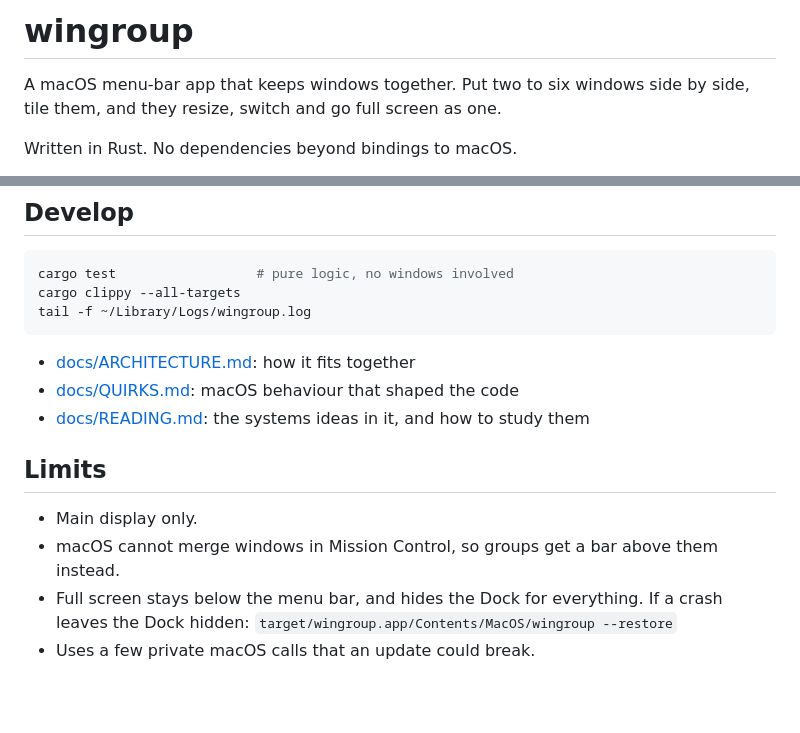
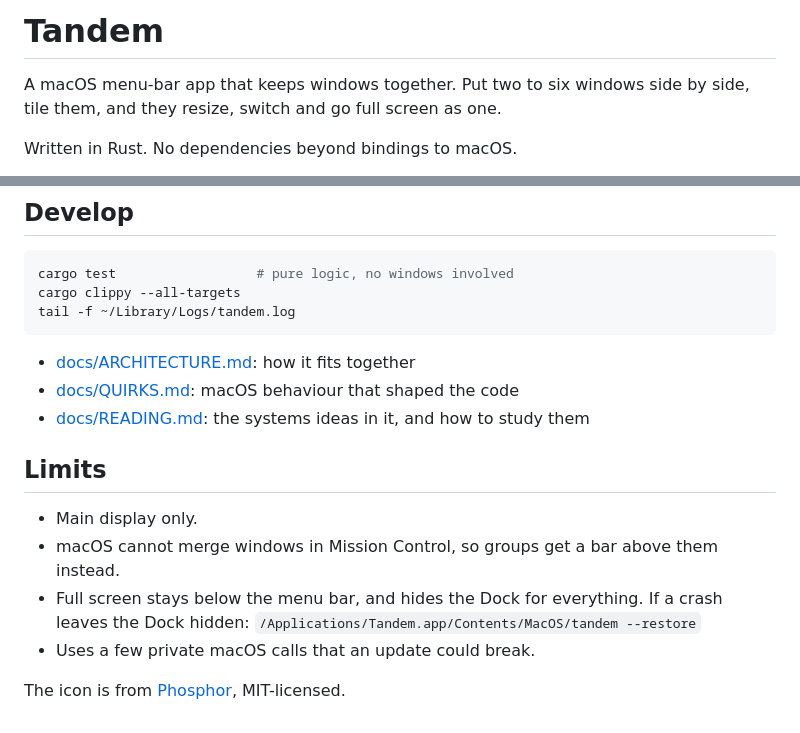
Before and after one commit to purushothdl/tandem, a Markdown page: README.md, 2 parts joined by grey strips. GitHub-like rendering; blank space fills up the shorter version.

Commit message:
Rename to Tandem, new icon
Co-Authored-By: Claude Opus 5.5 <noreply@anthropic.com>

````diff
--- a/README.md
+++ b/README.md
@@ -1,4 +1,4 @@
-# wingroup
+# Tandem
 
 A macOS menu-bar app that keeps windows together. Put two to six windows side by side, tile
 them, and they resize, switch and go full screen as one.
@@ -34,7 +34,7 @@ A small window over a group stays with it, as in plain macOS. A large one counts
 ```sh
 cargo test                  # pure logic, no windows involved
 cargo clippy --all-targets
-tail -f ~/Library/Logs/wingroup.log
+tail -f ~/Library/Logs/tandem.log
 ```
 
 - [docs/ARCHITECTURE.md](docs/ARCHITECTURE.md): how it fits together
@@ -46,5 +46,7 @@ tail -f ~/Library/Logs/wingroup.log
 - Main display only.
 - macOS cannot merge windows in Mission Control, so groups get a bar above them instead.
 - Full screen stays below the menu bar, and hides the Dock for everything. If a crash leaves
-  the Dock hidden: `target/wingroup.app/Contents/MacOS/wingroup --restore`
+  the Dock hidden: `/Applications/Tandem.app/Contents/MacOS/tandem --restore`
 - Uses a few private macOS calls that an update could break.
+
+The icon is from [Phosphor](https://phosphoricons.com), MIT-licensed.
````
Also changed, not shown: docs/ARCHITECTURE.md (+1 -1 lines), resources/menubar.png, 13 other files.
